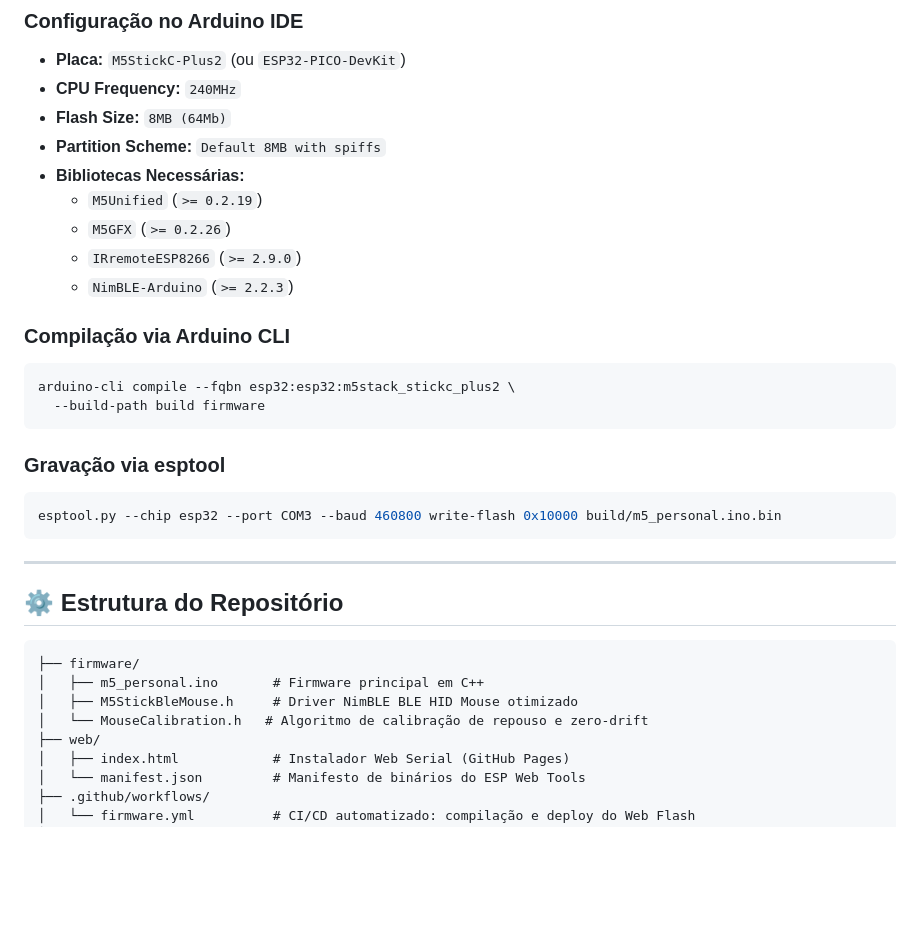
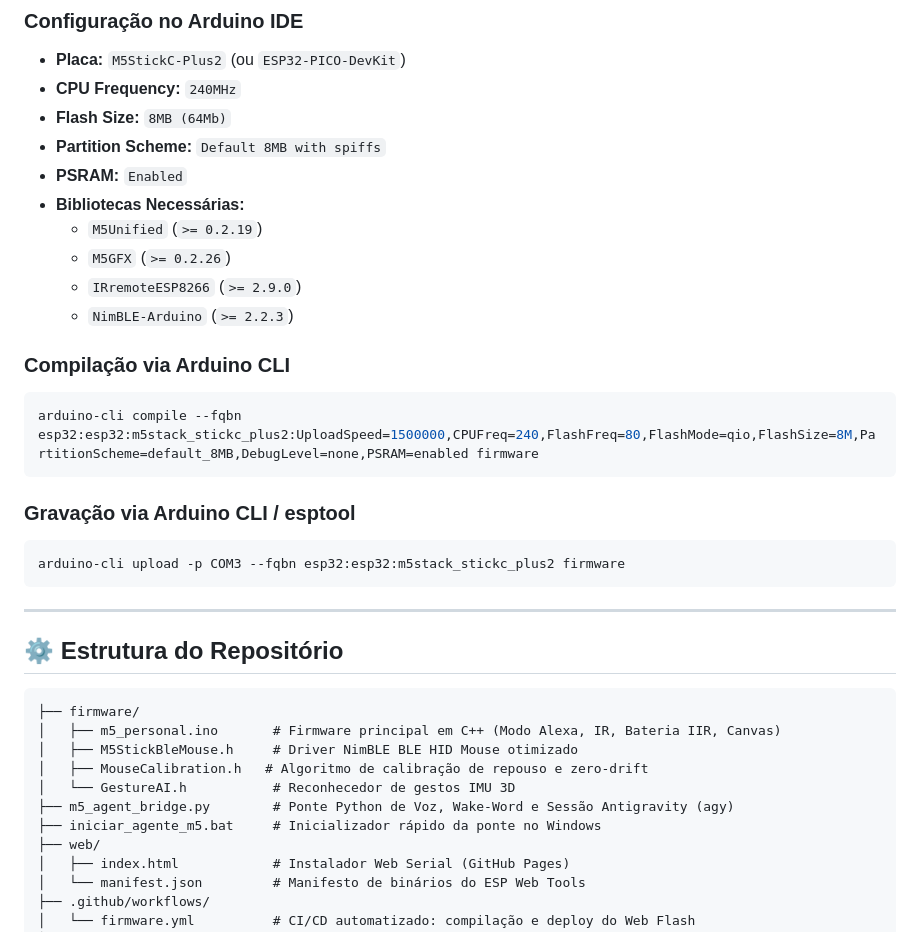
Before and after one commit to jvribeiro98/m5_personal_repo_final, a Markdown page: README.md, the part around one of its changes. GitHub-like rendering; blank space fills up the shorter version.

````diff
--- a/README.md
+++ b/README.md
@@ -130,6 +170,7 @@ Você pode instalar ou atualizar o firmware diretamente no seu M5StickC Plus2 se
 - **CPU Frequency:** `240MHz`
 - **Flash Size:** `8MB (64Mb)`
 - **Partition Scheme:** `Default 8MB with spiffs`
+- **PSRAM:** `Enabled`
 - **Bibliotecas Necessárias:**
   - `M5Unified` (`>= 0.2.19`)
   - `M5GFX` (`>= 0.2.26`)
@@ -138,13 +179,12 @@ Você pode instalar ou atualizar o firmware diretamente no seu M5StickC Plus2 se
 
 ### Compilação via Arduino CLI
 ```bash
-arduino-cli compile --fqbn esp32:esp32:m5stack_stickc_plus2 \
-  --build-path build firmware
+arduino-cli compile --fqbn esp32:esp32:m5stack_stickc_plus2:UploadSpeed=1500000,CPUFreq=240,FlashFreq=80,FlashMode=qio,FlashSize=8M,PartitionScheme=default_8MB,DebugLevel=none,PSRAM=enabled firmware
 ```
 
-### Gravação via esptool
+### Gravação via Arduino CLI / esptool
 ```bash
-esptool.py --chip esp32 --port COM3 --baud 460800 write-flash 0x10000 build/m5_personal.ino.bin
+arduino-cli upload -p COM3 --fqbn esp32:esp32:m5stack_stickc_plus2 firmware
 ```
 
 ---
@@ -153,9 +193,12 @@ esptool.py --chip esp32 --port COM3 --baud 460800 write-flash 0x10000 build/m5_p
 
 ```text
 ├── firmware/
-│   ├── m5_personal.ino       # Firmware principal em C++
+│   ├── m5_personal.ino       # Firmware principal em C++ (Modo Alexa, IR, Bateria IIR, Canvas)
 │   ├── M5StickBleMouse.h     # Driver NimBLE BLE HID Mouse otimizado
-│   └── MouseCalibration.h   # Algoritmo de calibração de repouso e zero-drift
+│   ├── MouseCalibration.h   # Algoritmo de calibração de repouso e zero-drift
+│   └── GestureAI.h           # Reconhecedor de gestos IMU 3D
+├── m5_agent_bridge.py        # Ponte Python de Voz, Wake-Word e Sessão Antigravity (agy)
+├── iniciar_agente_m5.bat     # Inicializador rápido da ponte no Windows
 ├── web/
 │   ├── index.html            # Instalador Web Serial (GitHub Pages)
 │   └── manifest.json         # Manifesto de binários do ESP Web Tools
````
Also changed, not shown: other parts of README.md (+89 -49 lines).
